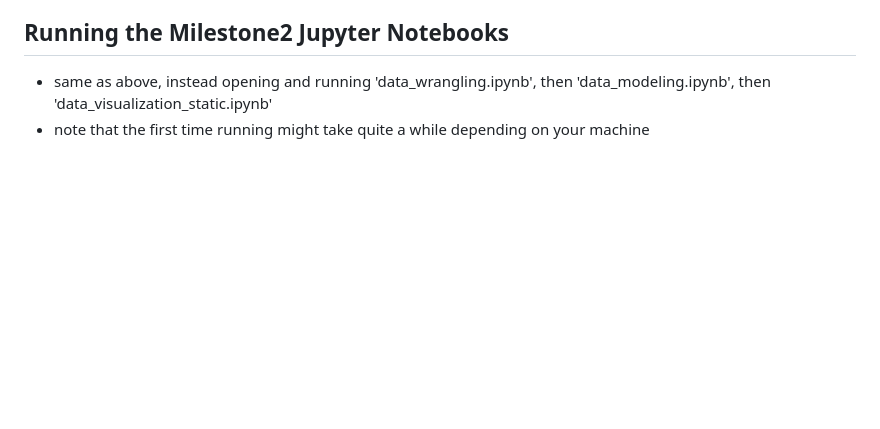
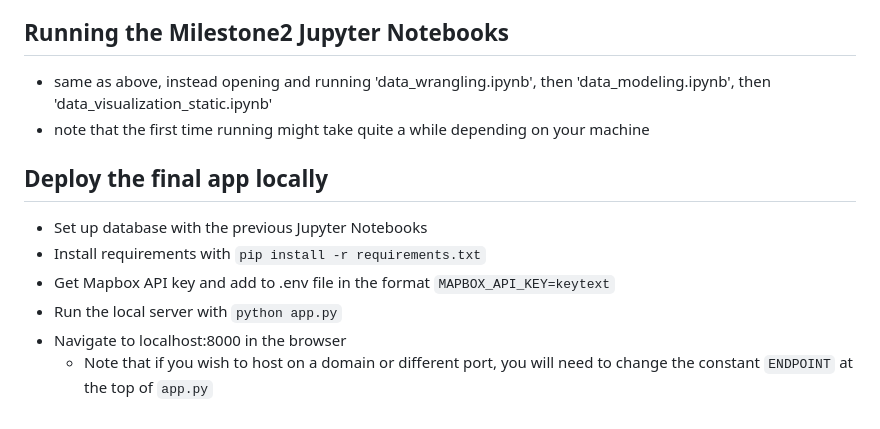
Before and after one commit to Sean-Regan/CAP5771-project, a Markdown page: README.md, the part around the change. GitHub-like rendering; blank space fills up the shorter version.

```diff
--- a/README.md
+++ b/README.md
@@ -42,3 +42,11 @@ You can modify bounds as you see fit by modifying those constants.
 ## Running the Milestone2 Jupyter Notebooks
 - same as above, instead opening and running 'data_wrangling.ipynb', then 'data_modeling.ipynb', then 'data_visualization_static.ipynb'
 - note that the first time running might take quite a while depending on your machine
+
+## Deploy the final app locally
+- Set up database with the previous Jupyter Notebooks
+- Install requirements with `pip install -r requirements.txt`
+- Get Mapbox API key and add to .env file in the format `MAPBOX_API_KEY=keytext`
+- Run the local server with `python app.py`
+- Navigate to localhost:8000 in the browser
+  - Note that if you wish to host on a domain or different port, you will need to change the constant `ENDPOINT` at the top of `app.py`
```
